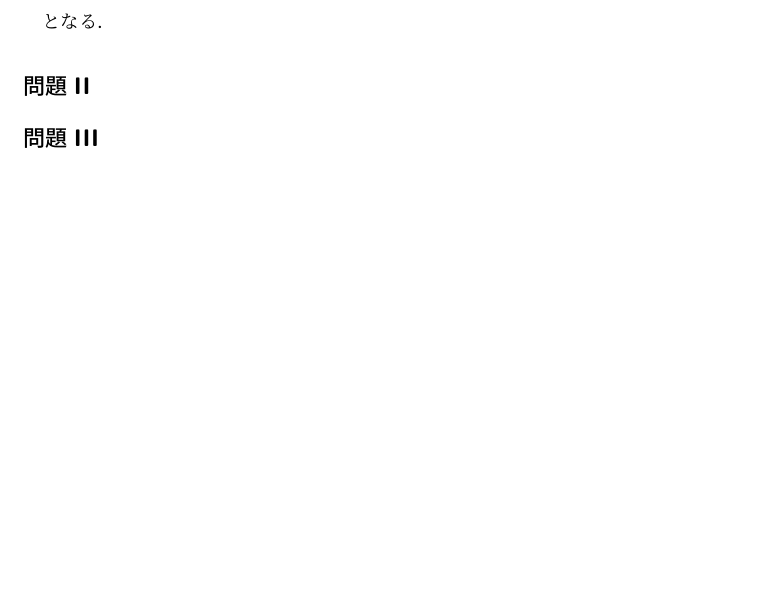
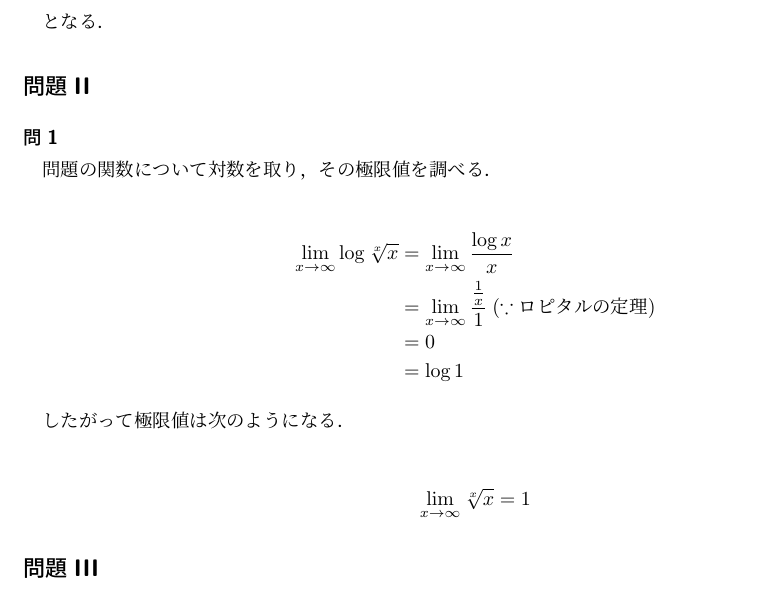
Before and after one commit to comimome/transfer_exam, a LaTeX document (main.tex, which reads source/R05math.tex): part of page 5 of 5, cut so that both start at the same text. Compiled offline with pLaTeX and dvipdfmx.

Commit message:
update R05数学問題II問1

```diff
--- a/source/R05math.tex
+++ b/source/R05math.tex
@@ -122,4 +123,22 @@ $\overrightarrow{\mathrm{AB}}$ に等しい．
 
 \subsection{}
 
+
+\subsubsection{}
+
+問題の関数について対数を取り，その極限値を調べる．
+
+\begin{eqnarray*}
+  \lim_{x \to \infty} \log \sqrt[x]{x} &=& \lim_{x \to \infty} \frac{\log x}{x} \\
+  &=& \lim_{x \to \infty} \frac{\frac{1}{x}}{1} \: \lparen \because ロピタルの定理 \rparen \\
+  &=& 0 \\
+  &=& \log 1
+\end{eqnarray*}
+
+したがって極限値は次のようになる．
+
+\begin{gather*}
+  \lim_{x \to \infty} \sqrt[x]{x} = 1
+\end{gather*}
+
 \subsection{}
```
Also changed, not shown: out/main.pdf, source/R05math.tex (1 more changed lines).
